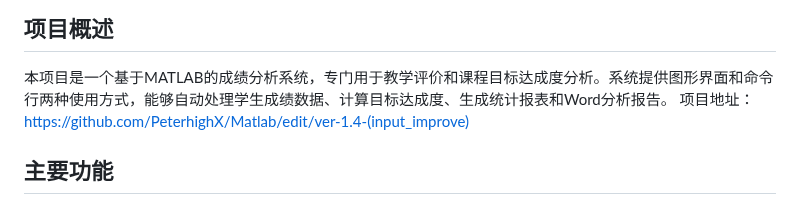
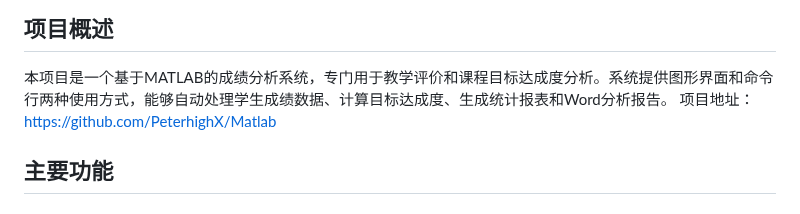
Before and after one commit to PeterhighX/Matlab, a Markdown page: README.md, the part around the change. Drawn GitHub-style.

Commit message:
Update README.md
null

```diff
--- a/README.md
+++ b/README.md
@@ -3,7 +3,7 @@
 ## 项目概述
 
 本项目是一个基于MATLAB的成绩分析系统，专门用于教学评价和课程目标达成度分析。系统提供图形界面和命令行两种使用方式，能够自动处理学生成绩数据、计算目标达成度、生成统计报表和Word分析报告。
-项目地址：https://github.com/PeterhighX/Matlab/edit/ver-1.4-(input_improve)
+项目地址：https://github.com/PeterhighX/Matlab
 
 ## 主要功能
 
```
